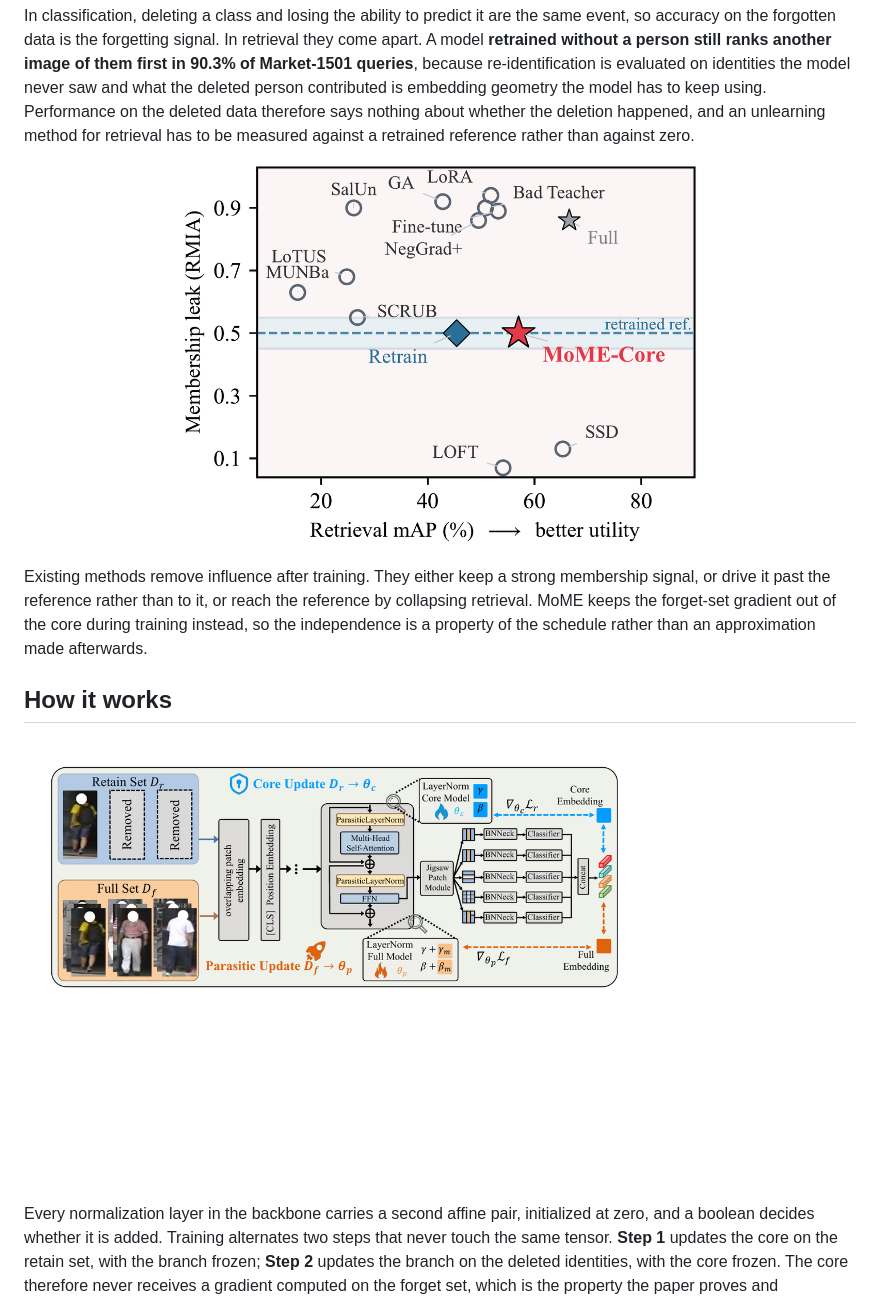
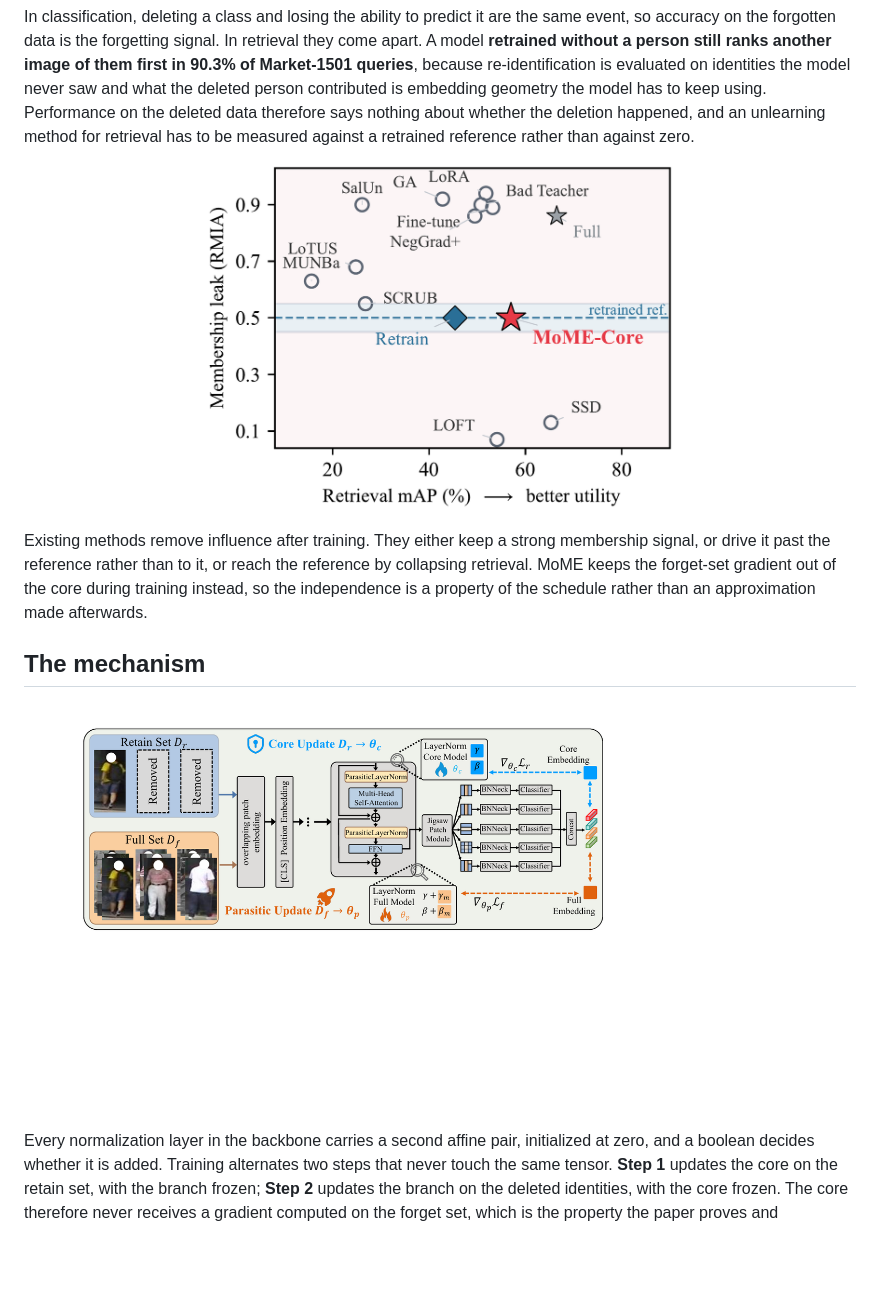
Before and after one commit to Jingong-Chen/MoME, a Markdown page: README.md, the part around one of its changes. Rendered like a GitHub page; blank space fills up the shorter version.

```diff
--- a/README.md
+++ b/README.md
@@ -47,16 +47,16 @@ deleted person contributed is embedding geometry the model has to keep using. Pe
 deleted data therefore says nothing about whether the deletion happened, and an unlearning method
 for retrieval has to be measured against a retrained reference rather than against zero.
 
-<p align="center"><img src="assets/motivation_frontier.png" width="62%" alt="Utility and privacy frontier on RegDB"></p>
+<p align="center"><img src="assets/motivation_frontier.png" width="56%" alt="Utility and privacy frontier on RegDB"></p>
 
 Existing methods remove influence after training. They either keep a strong membership signal, or
 drive it past the reference rather than to it, or reach the reference by collapsing retrieval.
 MoME keeps the forget-set gradient out of the core during training instead, so the independence is
 a property of the schedule rather than an approximation made afterwards.
 
-## How it works
+## The mechanism
 
-<p align="center"><img src="assets/framework.png" width="96%" alt="MoME: one backbone, core parameters and a zero-initialized parasitic branch, trained in two isolated steps"></p>
+<p align="center"><img src="assets/framework.png" width="88%" alt="MoME: one backbone, core parameters and a zero-initialized parasitic branch, trained in two isolated steps"></p>
 
 Every normalization layer in the backbone carries a second affine pair, initialized at zero, and a
 boolean decides whether it is added. Training alternates two steps that never touch the same
```
Also changed, not shown: other parts of README.md (+6 -6 lines), assets/teaser.png (added), assets/tsne_panel.png (deleted).
